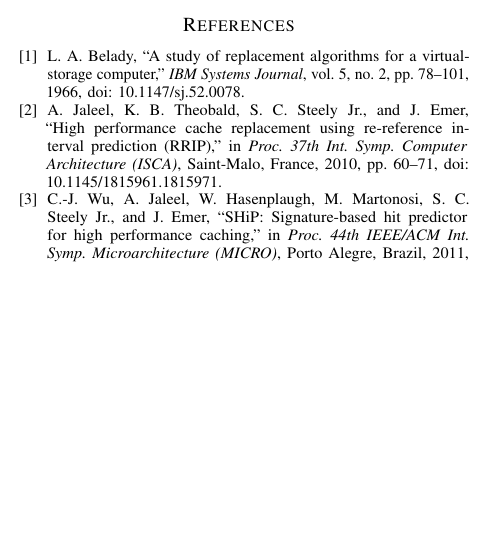
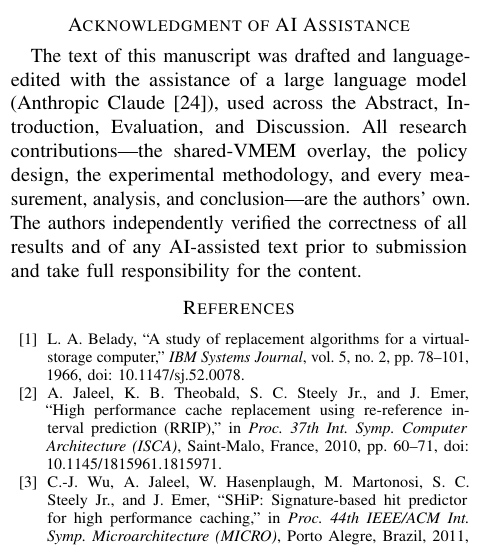
Before and after one commit to HarshRaj797864/COALESCE-Hashed-Perceptron-Cache-Replacement-Policy, a LaTeX paper (latex/hip/coalesce_hipc.tex): part of one column of page 9 of 10, cut at the place of the change, the shorter picture padded with empty space. Compiled offline with pdfLaTeX.

Commit message:
paper: add AI-assistance acknowledgment (IEEE/HiPC requirement)
Unnumbered "Acknowledgment of AI Assistance" section after the Conclusion:
discloses that the manuscript text was drafted/language-edited with a large
language model (Anthropic Claude), names the sections, affirms all research
contributions and verification are the authors' own, and cites the AI system
as a reference. Double-blind safe (no author/funding info). Claude placed as
the last bibliography entry so it does not renumber the other references.
Still 10 pages, 0 identity leaks.

```diff
--- a/latex/hip/coalesce_hipc.tex
+++ b/latex/hip/coalesce_hipc.tex
@@ -444,7 +444,11 @@
 
 Future work follows directly: multithreaded GAP and coherence-stress SPLASH workloads to populate the high-sharing corner of the characterisation; LLC size sweeps; a directory-accurate coherence model; and, most promisingly, a policy designed \emph{from} the characterisation---one that learns online which of its feature axes the running workload activates, rather than weighting them statically.
 
+\section*{Acknowledgment of AI Assistance}
+The text of this manuscript was drafted and language-edited with the assistance of a large language model (Anthropic Claude~\cite{claude}), used across the Abstract, Introduction, Evaluation, and Discussion. All research contributions---the shared-VMEM overlay, the policy design, the experimental methodology, and every measurement, analysis, and conclusion---are the authors' own. The authors independently verified the correctness of all results and of any AI-assisted text prior to submission and take full responsibility for the content.
+
 \begin{thebibliography}{20}
+
 
 \bibitem{belady1966study}
 L. A. Belady,
```
Also changed, not shown: latex/hip/coalesce_hipc.tex (3 more changed lines).
